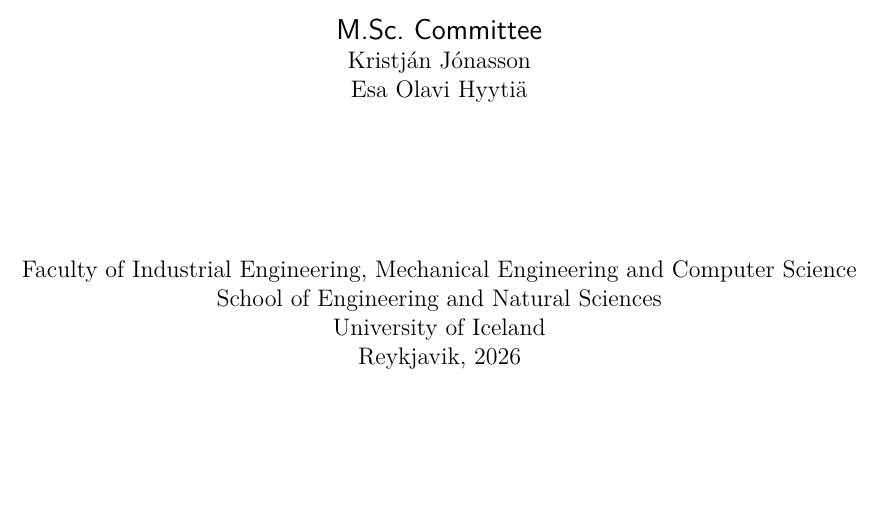
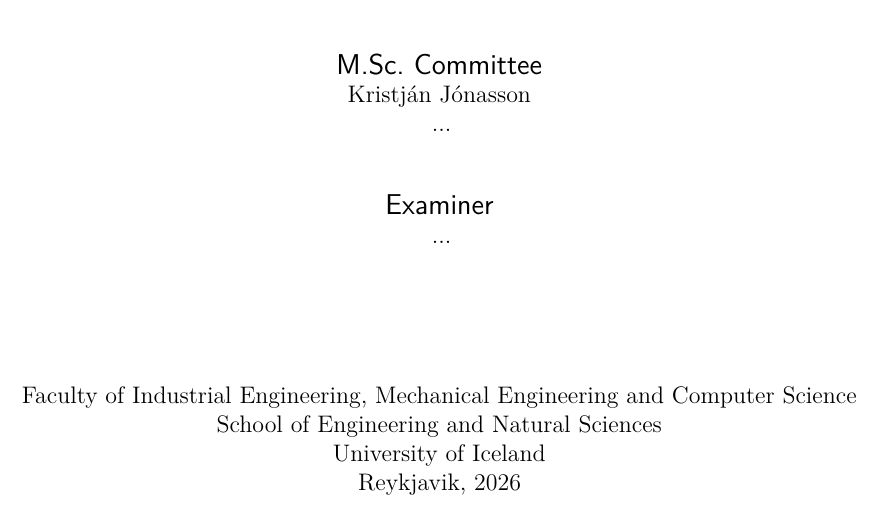
Before and after one commit to FaheemSajjad-dev/MPGV-Monitor-Project-Documentation, a LaTeX document (MPGV Monitor.tex): part of page 3 of 84, cut so that both start at the same text, the shorter picture padded with empty space. Compiled offline with pdfLaTeX.

Commit message:
Updates from Overleaf

```diff
--- a/MPGV Monitor.tex
+++ b/MPGV Monitor.tex
@@ -173,7 +173,11 @@
         \vspace*{\stretch{0.25}}
         {\large\sffamily M.Sc.\ Committee\\}
         Kristján Jónasson\\
-        Esa Olavi Hyytiä\par
+        ...\par
+
+        \vspace*{\stretch{0.25}}
+        {\large\sffamily Examiner\\}
+        ...\par
 
         \vspace*{\stretch{1.0}}
 
```
